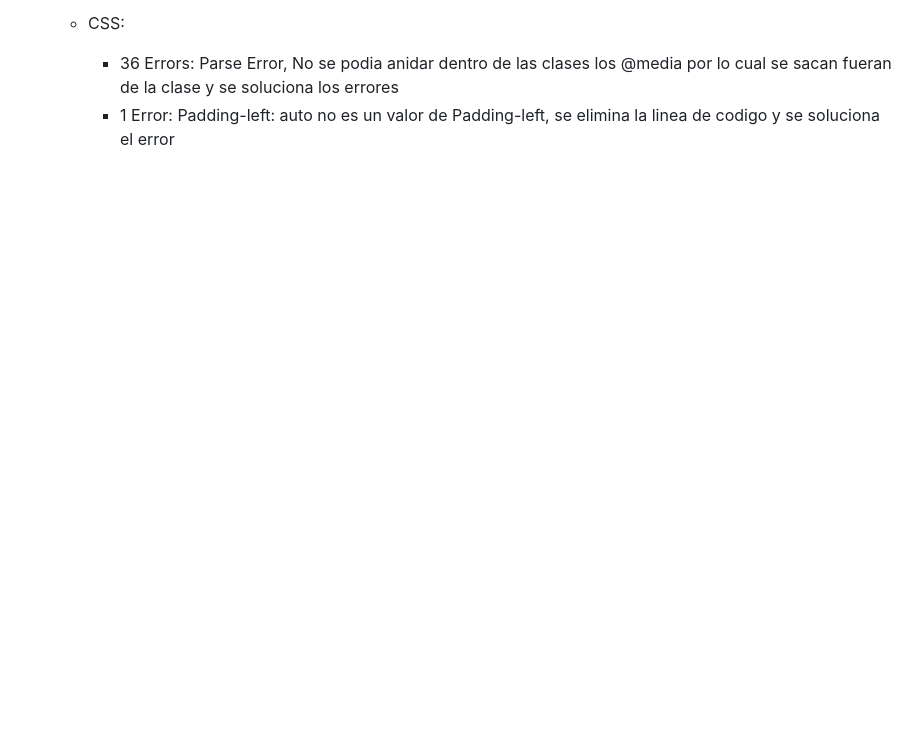
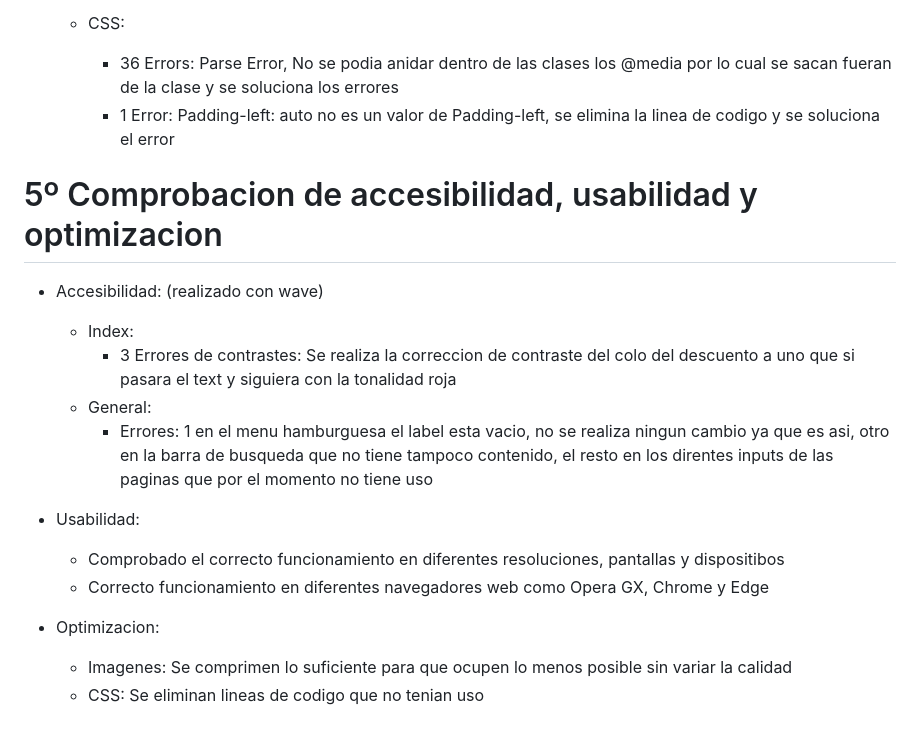
Before and after one commit to AdrianDiaz24/proyecto-Lenguaje-de-marcas, a Markdown page: README.md, the part around the change. Rendered like a GitHub page; blank space fills up the shorter version.

Commit message:
Comprobacion de accesibilidad, usabilidad y optimizacion

```diff
--- a/README.md
+++ b/README.md
@@ -232,3 +232,19 @@ Se decide que cada opcion este recuadrada y sea despregable, en la seccion pedid
   - CSS:
     - 36 Errors: Parse Error, No se podia anidar dentro de las clases los @media por lo cual se sacan fueran de la clase y se soluciona los errores
     - 1 Error: Padding-left: auto no es un valor de Padding-left, se elimina la linea de codigo y se soluciona el error
+
+# 5º Comprobacion de accesibilidad, usabilidad y optimizacion
+
+  - Accesibilidad: (realizado con wave)
+    - Index:
+      - 3 Errores de contrastes: Se realiza la correccion de contraste del colo del descuento a uno que si pasara el text y siguiera con la tonalidad roja
+    - General:
+      - Errores: 1 en el menu hamburguesa el label esta vacio, no se realiza ningun cambio ya que es asi, otro en la barra de busqueda que no tiene tampoco contenido, el resto en los direntes inputs de las paginas que por el momento no tiene uso
+
+- Usabilidad:
+  - Comprobado el correcto funcionamiento en diferentes resoluciones, pantallas y dispositibos
+  - Correcto funcionamiento en diferentes navegadores web como Opera GX, Chrome y Edge
+
+- Optimizacion:
+  - Imagenes: Se comprimen lo suficiente para que ocupen lo menos posible sin variar la calidad
+  - CSS: Se eliminan lineas de codigo que no tenian uso
```
